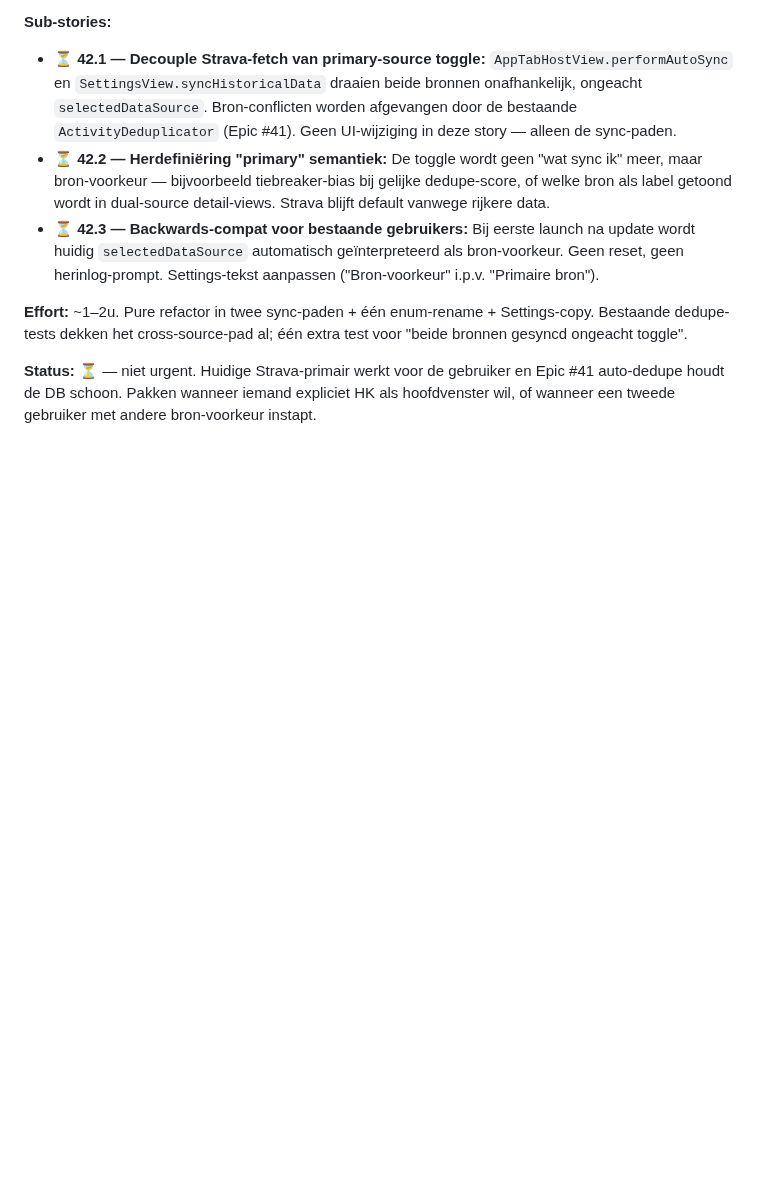
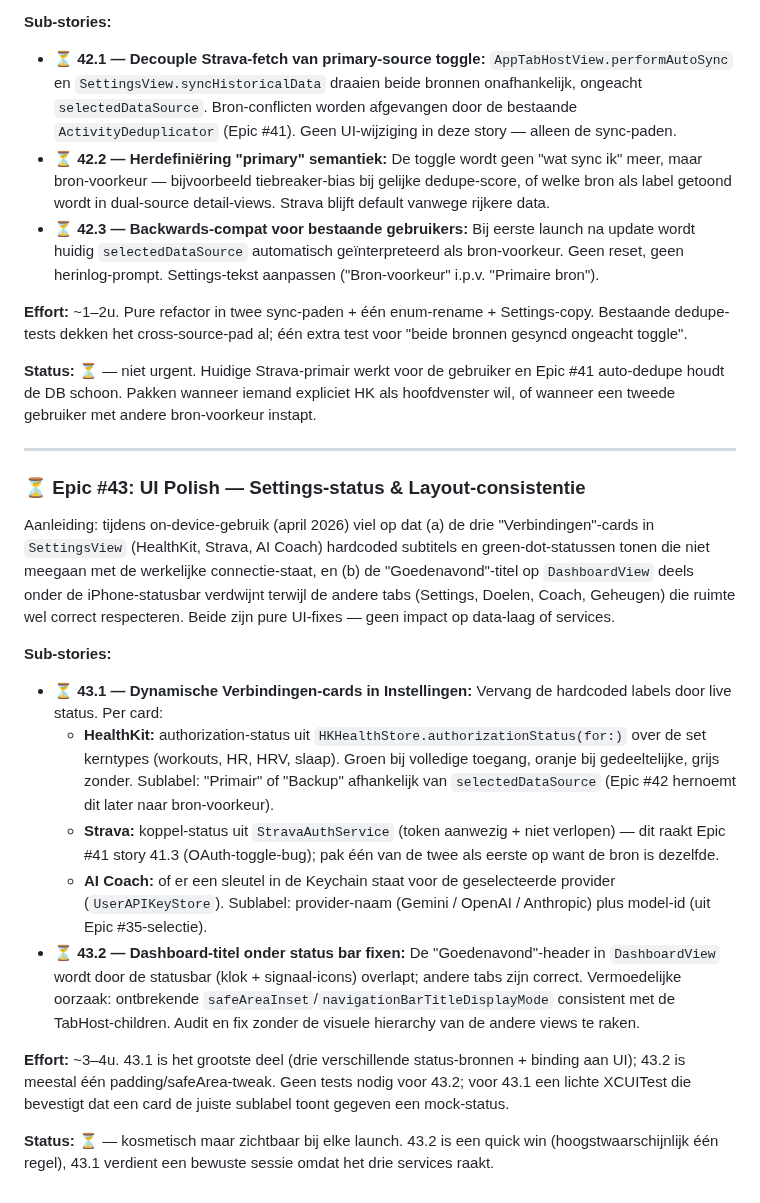
Before and after one commit to markclausing/vibecoach, a Markdown page: docs/ROADMAP.md, the part around the change. Rendered like a GitHub page; blank space fills up the shorter version.

Commit message:
docs: voeg Epic #43 — UI Polish (Settings-status & Layout) toe aan backlog
Twee stories uit on-device-observatie:
* 43.1 — drie hardcoded "Verbindingen"-cards (HK / Strava / AI Coach)
  in SettingsView dynamisch maken
* 43.2 — "Goedenavond"-titel op DashboardView wordt door iPhone
  statusbar overlapt; andere tabs correct

Co-Authored-By: Claude Opus 4.7 <noreply@anthropic.com>

```diff
--- a/docs/ROADMAP.md
+++ b/docs/ROADMAP.md
@@ -431,3 +431,21 @@ Aanleiding: na on-device-validatie van Epic #41 (april 2026) vroeg de gebruiker
 **Effort:** ~1–2u. Pure refactor in twee sync-paden + één enum-rename + Settings-copy. Bestaande dedupe-tests dekken het cross-source-pad al; één extra test voor "beide bronnen gesyncd ongeacht toggle".
 
 **Status:** ⏳ — niet urgent. Huidige Strava-primair werkt voor de gebruiker en Epic #41 auto-dedupe houdt de DB schoon. Pakken wanneer iemand expliciet HK als hoofdvenster wil, of wanneer een tweede gebruiker met andere bron-voorkeur instapt.
+
+---
+
+### ⏳ Epic #43: UI Polish — Settings-status & Layout-consistentie
+
+Aanleiding: tijdens on-device-gebruik (april 2026) viel op dat (a) de drie "Verbindingen"-cards in `SettingsView` (HealthKit, Strava, AI Coach) hardcoded subtitels en green-dot-statussen tonen die niet meegaan met de werkelijke connectie-staat, en (b) de "Goedenavond"-titel op `DashboardView` deels onder de iPhone-statusbar verdwijnt terwijl de andere tabs (Settings, Doelen, Coach, Geheugen) die ruimte wel correct respecteren. Beide zijn pure UI-fixes — geen impact op data-laag of services.
+
+**Sub-stories:**
+
+* **⏳ 43.1 — Dynamische Verbindingen-cards in Instellingen:** Vervang de hardcoded labels door live status. Per card:
+  - **HealthKit:** authorization-status uit `HKHealthStore.authorizationStatus(for:)` over de set kerntypes (workouts, HR, HRV, slaap). Groen bij volledige toegang, oranje bij gedeeltelijke, grijs zonder. Sublabel: "Primair" of "Backup" afhankelijk van `selectedDataSource` (Epic #42 hernoemt dit later naar bron-voorkeur).
+  - **Strava:** koppel-status uit `StravaAuthService` (token aanwezig + niet verlopen) — dit raakt Epic #41 story 41.3 (OAuth-toggle-bug); pak één van de twee als eerste op want de bron is dezelfde.
+  - **AI Coach:** of er een sleutel in de Keychain staat voor de geselecteerde provider (`UserAPIKeyStore`). Sublabel: provider-naam (Gemini / OpenAI / Anthropic) plus model-id (uit Epic #35-selectie).
+* **⏳ 43.2 — Dashboard-titel onder status bar fixen:** De "Goedenavond"-header in `DashboardView` wordt door de statusbar (klok + signaal-icons) overlapt; andere tabs zijn correct. Vermoedelijke oorzaak: ontbrekende `safeAreaInset`/`navigationBarTitleDisplayMode` consistent met de TabHost-children. Audit en fix zonder de visuele hierarchy van de andere views te raken.
+
+**Effort:** ~3–4u. 43.1 is het grootste deel (drie verschillende status-bronnen + binding aan UI); 43.2 is meestal één padding/safeArea-tweak. Geen tests nodig voor 43.2; voor 43.1 een lichte XCUITest die bevestigt dat een card de juiste sublabel toont gegeven een mock-status.
+
+**Status:** ⏳ — kosmetisch maar zichtbaar bij elke launch. 43.2 is een quick win (hoogstwaarschijnlijk één regel), 43.1 verdient een bewuste sessie omdat het drie services raakt.
```
